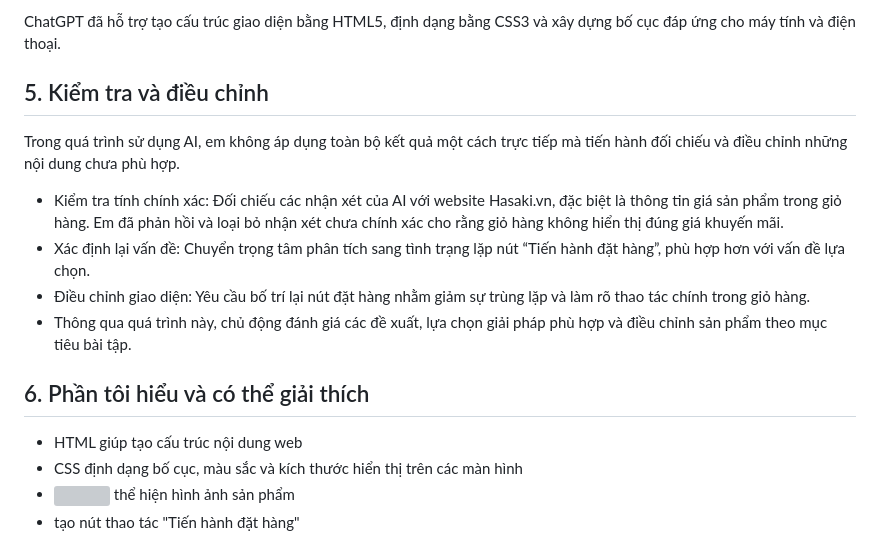
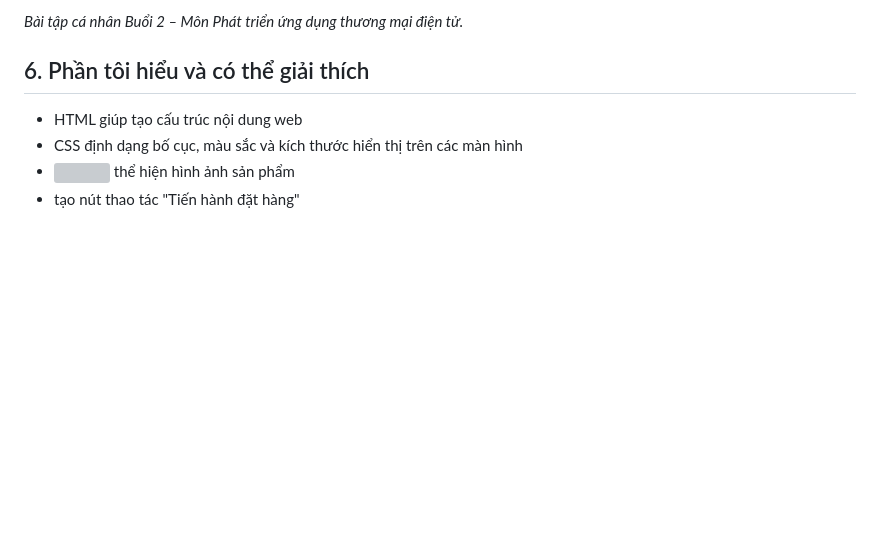
Before and after one commit to NhienNguyen-ueh/hasaki-ui-improvement-, a Markdown page: AI_USAGE.md, the part around one of its changes. Drawn GitHub-style; blank space fills up the shorter version; grey boxes are pictures that could not be loaded.

Commit message:
Update Buổi 2
Updated AI usage log with new project details and improvements.

```diff
--- a/AI_USAGE.md
+++ b/AI_USAGE.md
@@ -76,13 +67,5 @@ Sau quá trình trao đổi, ChatGPT đã hỗ trợ em xác định vấn đề
 
-ChatGPT đã hỗ trợ tạo cấu trúc giao diện bằng HTML5, định dạng bằng CSS3 và xây dựng bố cục đáp ứng cho máy tính và điện thoại.
-
-## 5. Kiểm tra và điều chỉnh
-Trong quá trình sử dụng AI, em không áp dụng toàn bộ kết quả một cách trực tiếp mà tiến hành đối chiếu và điều chỉnh những nội dung chưa phù hợp.
-- Kiểm tra tính chính xác: Đối chiếu các nhận xét của AI với website Hasaki.vn, đặc biệt là thông tin giá sản phẩm trong giỏ hàng. Em đã phản hồi và loại bỏ nhận xét chưa chính xác cho rằng giỏ hàng không hiển thị đúng giá khuyến mãi.
-- Xác định lại vấn đề: Chuyển trọng tâm phân tích sang tình trạng lặp nút “Tiến hành đặt hàng”, phù hợp hơn với vấn đề lựa chọn.
-- Điều chỉnh giao diện: Yêu cầu bố trí lại nút đặt hàng nhằm giảm sự trùng lặp và làm rõ thao tác chính trong giỏ hàng.
-- Thông qua quá trình này, chủ động đánh giá các đề xuất, lựa chọn giải pháp phù hợp và điều chỉnh sản phẩm theo mục tiêu bài tập.
-
+*Bài tập cá nhân Buổi 2 – Môn Phát triển ứng dụng thương mại điện tử.*
 ## 6. Phần tôi hiểu và có thể giải thích
 - HTML giúp tạo cấu trúc nội dung web
 - CSS định dạng bố cục, màu sắc và kích thước hiển thị trên các màn hình
```
Also changed, not shown: other parts of AI_USAGE.md (+50 -59 lines).
